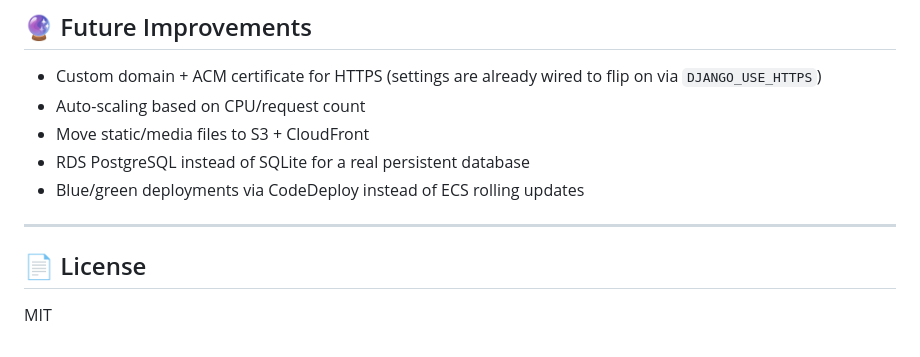
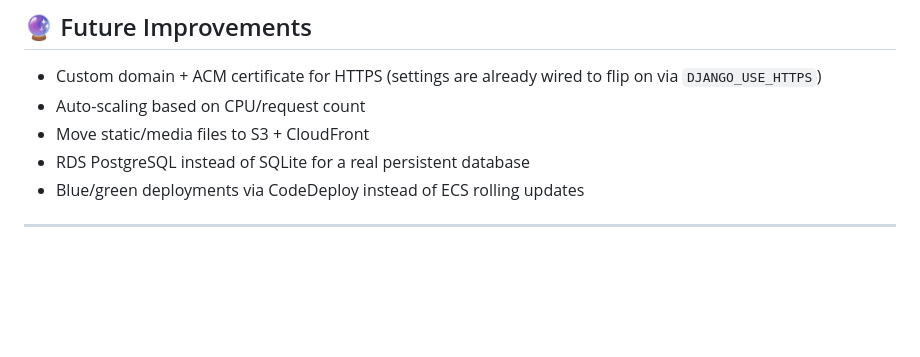
Before and after one commit to thixxa/Production-Ready-Django-Deployment-on-AWS, a Markdown page: README.md, the part around one of its changes. Rendered like a GitHub page; blank space fills up the shorter version.

Commit message:
Updated README
Updated CI/CD badge link in README and removed License section.

```diff
--- a/README.md
+++ b/README.md
@@ -168,7 +168,3 @@ ECR images, the IAM role, task definitions, security groups, and the ECS cluster
 - Blue/green deployments via CodeDeploy instead of ECS rolling updates
 
 ---
-
-## 📄 License
-
-MIT
```
Also changed, not shown: other parts of README.md (+1 -1 lines).
